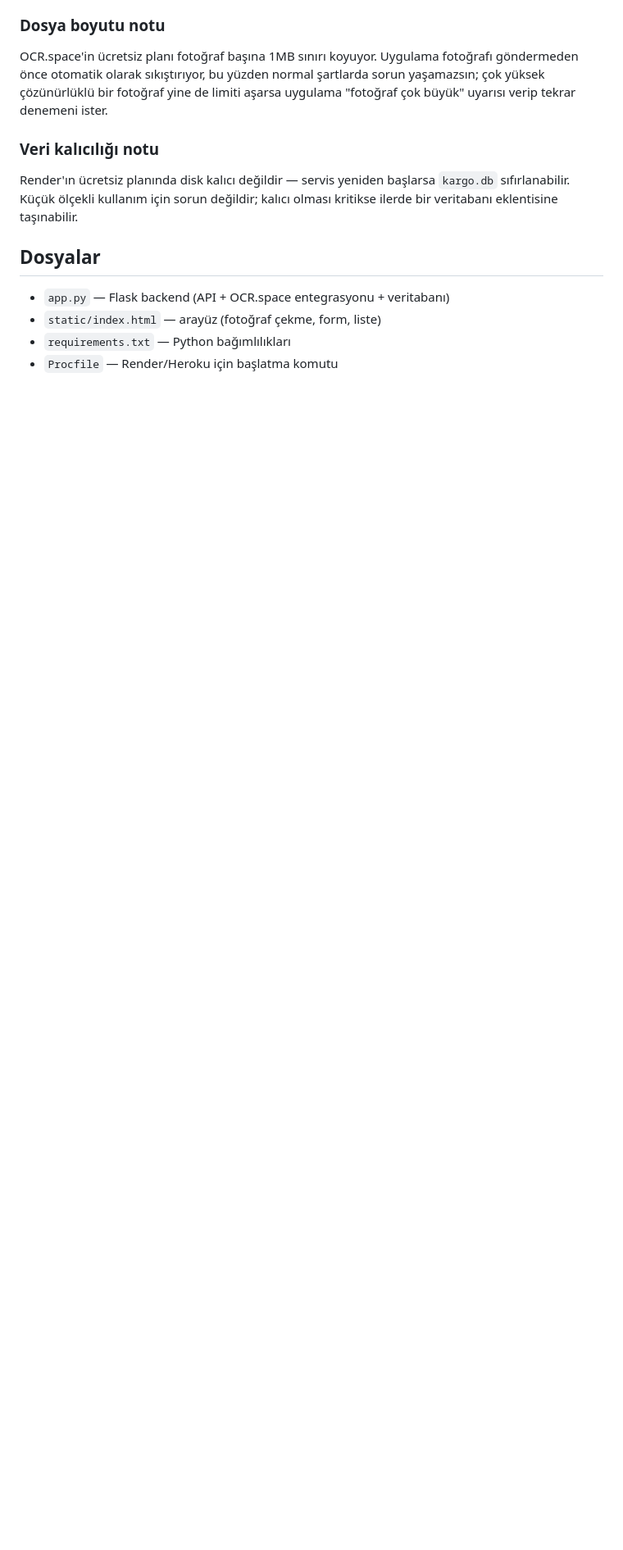
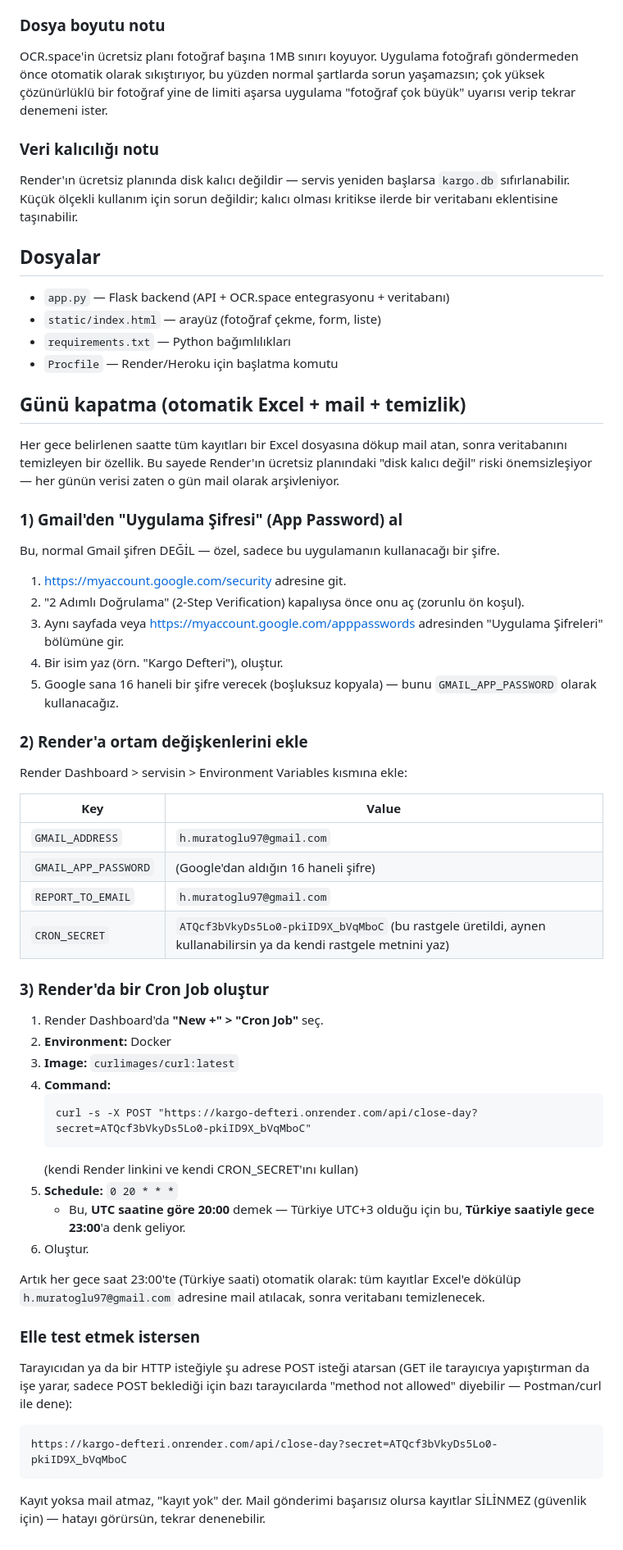
Before and after one commit to hasanmuratoglu/kargo-defteri, a Markdown page: README.md, the part around the change. Shown at 82% size. Rendered like a GitHub page; blank space fills up the shorter version.

Commit message:
Document automatic daily data export feature
Added instructions for automatic daily data export and cleanup.

````diff
--- a/README.md
+++ b/README.md
@@ -73,3 +73,64 @@ ilerde bir veritabanı eklentisine taşınabilir.
 - `static/index.html` — arayüz (fotoğraf çekme, form, liste)
 - `requirements.txt` — Python bağımlılıkları
 - `Procfile` — Render/Heroku için başlatma komutu
+
+## Günü kapatma (otomatik Excel + mail + temizlik)
+
+Her gece belirlenen saatte tüm kayıtları bir Excel dosyasına dökup mail atan,
+sonra veritabanını temizleyen bir özellik. Bu sayede Render'ın ücretsiz planındaki
+"disk kalıcı değil" riski önemsizleşiyor — her günün verisi zaten o gün mail
+olarak arşivleniyor.
+
+### 1) Gmail'den "Uygulama Şifresi" (App Password) al
+
+Bu, normal Gmail şifren DEĞİL — özel, sadece bu uygulamanın kullanacağı bir şifre.
+
+1. https://myaccount.google.com/security adresine git.
+2. "2 Adımlı Doğrulama" (2-Step Verification) kapalıysa önce onu aç (zorunlu ön koşul).
+3. Aynı sayfada veya https://myaccount.google.com/apppasswords adresinden
+   "Uygulama Şifreleri" bölümüne gir.
+4. Bir isim yaz (örn. "Kargo Defteri"), oluştur.
+5. Google sana 16 haneli bir şifre verecek (boşluksuz kopyala) — bunu
+   `GMAIL_APP_PASSWORD` olarak kullanacağız.
+
+### 2) Render'a ortam değişkenlerini ekle
+
+Render Dashboard > servisin > Environment Variables kısmına ekle:
+
+| Key | Value |
+|---|---|
+| `GMAIL_ADDRESS` | `h.muratoglu97@gmail.com` |
+| `GMAIL_APP_PASSWORD` | (Google'dan aldığın 16 haneli şifre) |
+| `REPORT_TO_EMAIL` | `h.muratoglu97@gmail.com` |
+| `CRON_SECRET` | `ATQcf3bVkyDs5Lo0-pkiID9X_bVqMboC` (bu rastgele üretildi, aynen kullanabilirsin ya da kendi rastgele metnini yaz) |
+
+### 3) Render'da bir Cron Job oluştur
+
+1. Render Dashboard'da **"New +" > "Cron Job"** seç.
+2. **Environment:** Docker
+3. **Image:** `curlimages/curl:latest`
+4. **Command:**
+   ```
+   curl -s -X POST "https://kargo-defteri.onrender.com/api/close-day?secret=ATQcf3bVkyDs5Lo0-pkiID9X_bVqMboC"
+   ```
+   (kendi Render linkini ve kendi CRON_SECRET'ını kullan)
+5. **Schedule:** `0 20 * * *`
+   - Bu, **UTC saatine göre 20:00** demek — Türkiye UTC+3 olduğu için bu, **Türkiye saatiyle gece 23:00**'a denk geliyor.
+6. Oluştur.
+
+Artık her gece saat 23:00'te (Türkiye saati) otomatik olarak: tüm kayıtlar Excel'e
+dökülüp `h.muratoglu97@gmail.com` adresine mail atılacak, sonra veritabanı
+temizlenecek.
+
+### Elle test etmek istersen
+
+Tarayıcıdan ya da bir HTTP isteğiyle şu adrese POST isteği atarsan (GET ile
+tarayıcıya yapıştırman da işe yarar, sadece POST beklediği için bazı
+tarayıcılarda "method not allowed" diyebilir — Postman/curl ile dene):
+
+```
+https://kargo-defteri.onrender.com/api/close-day?secret=ATQcf3bVkyDs5Lo0-pkiID9X_bVqMboC
+```
+
+Kayıt yoksa mail atmaz, "kayıt yok" der. Mail gönderimi başarısız olursa
+kayıtlar SİLİNMEZ (güvenlik için) — hatayı görürsün, tekrar denenebilir.
````
